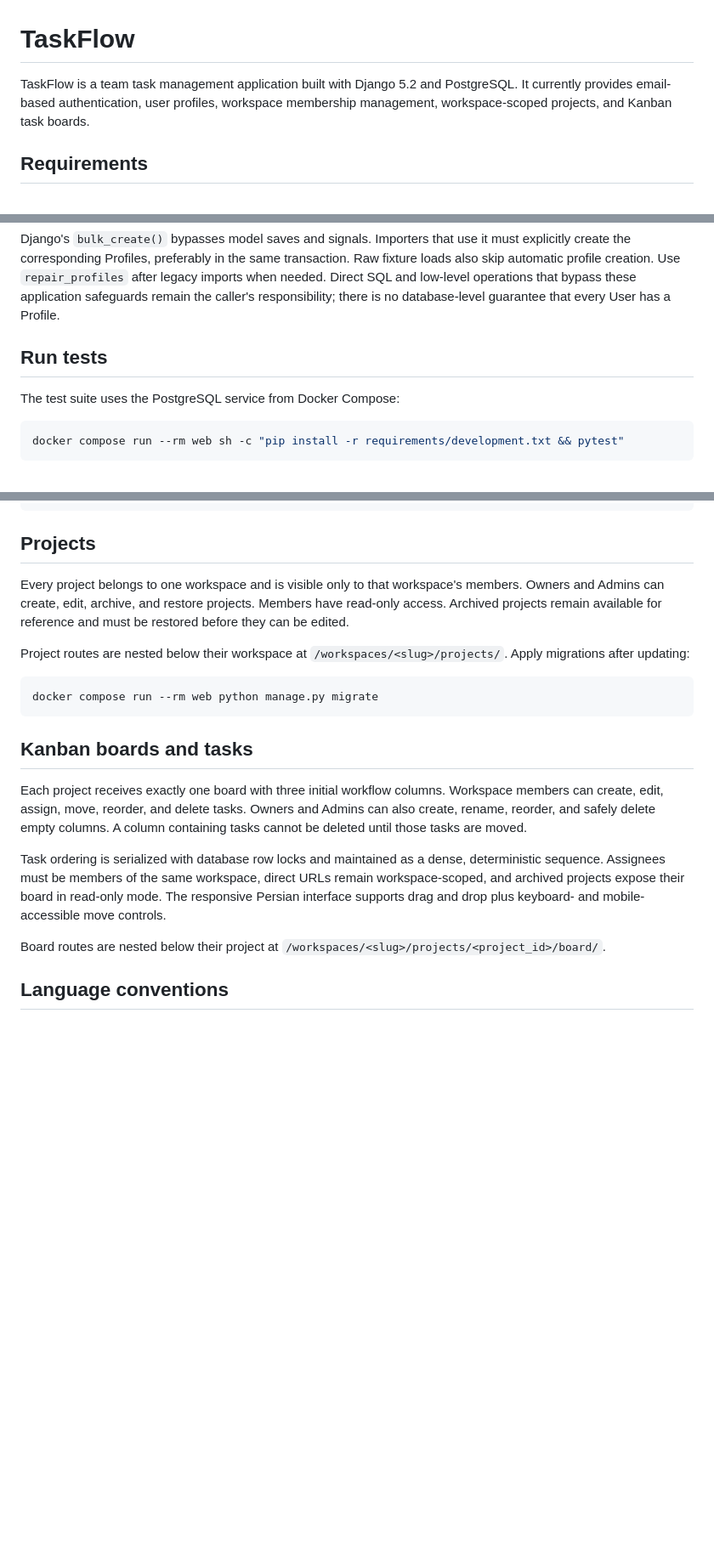
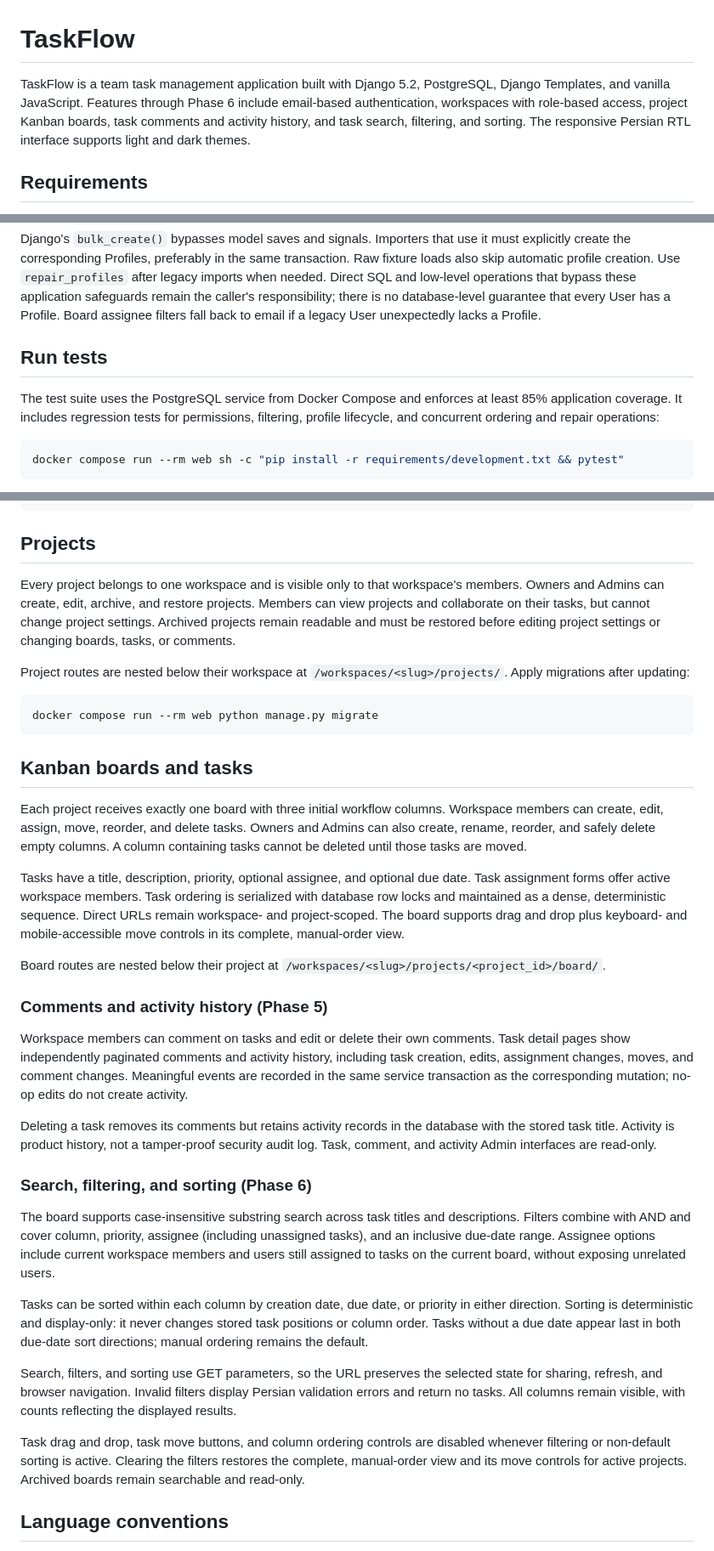
Before and after one commit to amirhossein-javid/TaskFlow, a Markdown page: README.md, 3 parts joined by grey strips. Shown at 85% size. GitHub-like rendering; blank space fills up the shorter version.

Commit message:
docs: update TaskFlow feature documentation

````diff
--- a/README.md
+++ b/README.md
@@ -1,6 +1,6 @@
 # TaskFlow
 
-TaskFlow is a team task management application built with Django 5.2 and PostgreSQL. It currently provides email-based authentication, user profiles, workspace membership management, workspace-scoped projects, and Kanban task boards.
+TaskFlow is a team task management application built with Django 5.2, PostgreSQL, Django Templates, and vanilla JavaScript. Features through Phase 6 include email-based authentication, workspaces with role-based access, project Kanban boards, task comments and activity history, and task search, filtering, and sorting. The responsive Persian RTL interface supports light and dark themes.
 
 ## Requirements
 
@@ -63,10 +63,11 @@ transaction. Raw fixture loads also skip automatic profile creation. Use
 `repair_profiles` after legacy imports when needed. Direct SQL and low-level
 operations that bypass these application safeguards remain the caller's
 responsibility; there is no database-level guarantee that every User has a Profile.
+Board assignee filters fall back to email if a legacy User unexpectedly lacks a Profile.
 
 ## Run tests
 
-The test suite uses the PostgreSQL service from Docker Compose:
+The test suite uses the PostgreSQL service from Docker Compose and enforces at least 85% application coverage. It includes regression tests for permissions, filtering, profile lifecycle, and concurrent ordering and repair operations:
 
 ```powershell
 docker compose run --rm web sh -c "pip install -r requirements/development.txt && pytest"
@@ -129,7 +130,7 @@ docker compose run --rm web python manage.py migrate
 
 ## Projects
 
-Every project belongs to one workspace and is visible only to that workspace's members. Owners and Admins can create, edit, archive, and restore projects. Members have read-only access. Archived projects remain available for reference and must be restored before they can be edited.
+Every project belongs to one workspace and is visible only to that workspace's members. Owners and Admins can create, edit, archive, and restore projects. Members can view projects and collaborate on their tasks, but cannot change project settings. Archived projects remain readable and must be restored before editing project settings or changing boards, tasks, or comments.
 
 Project routes are nested below their workspace at `/workspaces/<slug>/projects/`. Apply migrations after updating:
 
@@ -141,9 +142,25 @@ docker compose run --rm web python manage.py migrate
 
 Each project receives exactly one board with three initial workflow columns. Workspace members can create, edit, assign, move, reorder, and delete tasks. Owners and Admins can also create, rename, reorder, and safely delete empty columns. A column containing tasks cannot be deleted until those tasks are moved.
 
-Task ordering is serialized with database row locks and maintained as a dense, deterministic sequence. Assignees must be members of the same workspace, direct URLs remain workspace-scoped, and archived projects expose their board in read-only mode. The responsive Persian interface supports drag and drop plus keyboard- and mobile-accessible move controls.
+Tasks have a title, description, priority, optional assignee, and optional due date. Task assignment forms offer active workspace members. Task ordering is serialized with database row locks and maintained as a dense, deterministic sequence. Direct URLs remain workspace- and project-scoped. The board supports drag and drop plus keyboard- and mobile-accessible move controls in its complete, manual-order view.
 
 Board routes are nested below their project at `/workspaces/<slug>/projects/<project_id>/board/`.
+
+### Comments and activity history (Phase 5)
+
+Workspace members can comment on tasks and edit or delete their own comments. Task detail pages show independently paginated comments and activity history, including task creation, edits, assignment changes, moves, and comment changes. Meaningful events are recorded in the same service transaction as the corresponding mutation; no-op edits do not create activity.
+
+Deleting a task removes its comments but retains activity records in the database with the stored task title. Activity is product history, not a tamper-proof security audit log. Task, comment, and activity Admin interfaces are read-only.
+
+### Search, filtering, and sorting (Phase 6)
+
+The board supports case-insensitive substring search across task titles and descriptions. Filters combine with AND and cover column, priority, assignee (including unassigned tasks), and an inclusive due-date range. Assignee options include current workspace members and users still assigned to tasks on the current board, without exposing unrelated users.
+
+Tasks can be sorted within each column by creation date, due date, or priority in either direction. Sorting is deterministic and display-only: it never changes stored task positions or column order. Tasks without a due date appear last in both due-date sort directions; manual ordering remains the default.
+
+Search, filters, and sorting use GET parameters, so the URL preserves the selected state for sharing, refresh, and browser navigation. Invalid filters display Persian validation errors and return no tasks. All columns remain visible, with counts reflecting the displayed results.
+
+Task drag and drop, task move buttons, and column ordering controls are disabled whenever filtering or non-default sorting is active. Clearing the filters restores the complete, manual-order view and its move controls for active projects. Archived boards remain searchable and read-only.
 
 ## Language conventions
 
````
